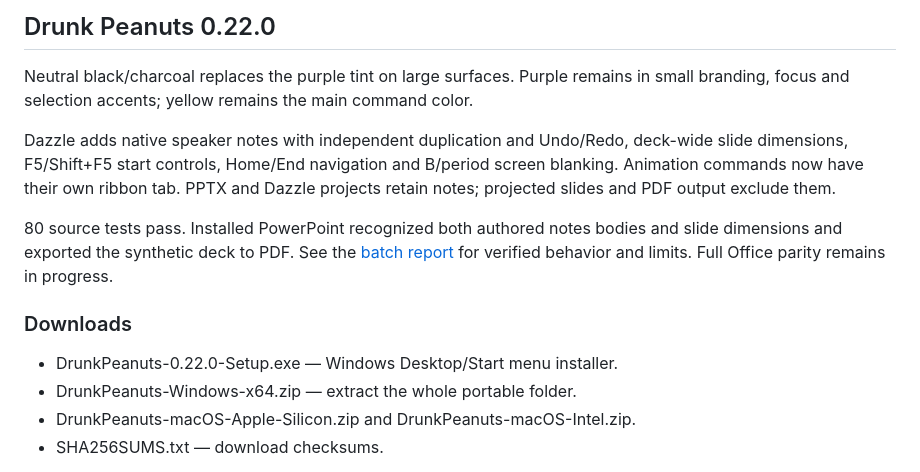
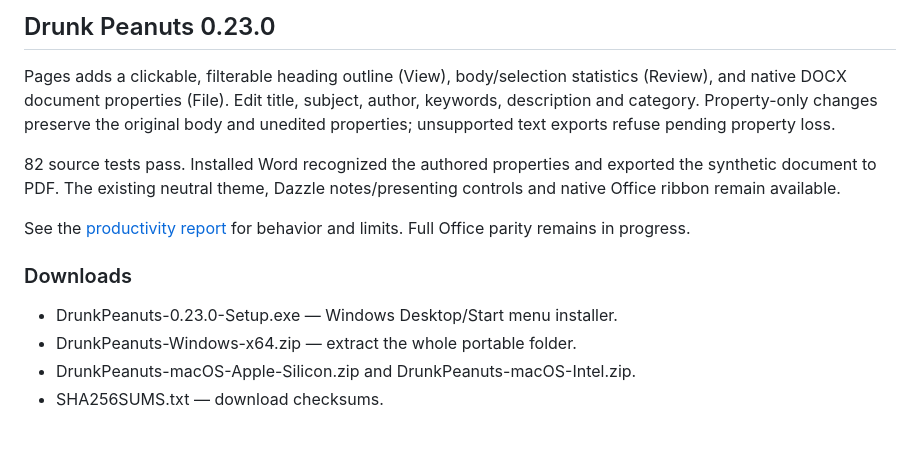
Before and after one commit to Thatweirdguy1/Drunk-Peanuts, a Markdown page: RELEASE_NOTES.md, the part around the change. Rendered like a GitHub page; blank space fills up the shorter version.

```diff
--- a/RELEASE_NOTES.md
+++ b/RELEASE_NOTES.md
@@ -1,13 +1,13 @@
-## Drunk Peanuts 0.22.0
+## Drunk Peanuts 0.23.0
 
-Neutral black/charcoal replaces the purple tint on large surfaces. Purple remains in small branding, focus and selection accents; yellow remains the main command color.
+Pages adds a clickable, filterable heading outline (View), body/selection statistics (Review), and native DOCX document properties (File). Edit title, subject, author, keywords, description and category. Property-only changes preserve the original body and unedited properties; unsupported text exports refuse pending property loss.
 
-Dazzle adds native speaker notes with independent duplication and Undo/Redo, deck-wide slide dimensions, F5/Shift+F5 start controls, Home/End navigation and B/period screen blanking. Animation commands now have their own ribbon tab. PPTX and Dazzle projects retain notes; projected slides and PDF output exclude them.
+82 source tests pass. Installed Word recognized the authored properties and exported the synthetic document to PDF. The existing neutral theme, Dazzle notes/presenting controls and native Office ribbon remain available.
 
-80 source tests pass. Installed PowerPoint recognized both authored notes bodies and slide dimensions and exported the synthetic deck to PDF. See the [batch report](https://github.com/Thatweirdguy1/Drunk-Peanuts/blob/main/docs/DAZZLE_BATCH_022.md) for verified behavior and limits. Full Office parity remains in progress.
+See the [productivity report](https://github.com/Thatweirdguy1/Drunk-Peanuts/blob/main/docs/PAGES_PRODUCTIVITY_023.md) for behavior and limits. Full Office parity remains in progress.
 
 ### Downloads
-- DrunkPeanuts-0.22.0-Setup.exe — Windows Desktop/Start menu installer.
+- DrunkPeanuts-0.23.0-Setup.exe — Windows Desktop/Start menu installer.
 - DrunkPeanuts-Windows-x64.zip — extract the whole portable folder.
 - DrunkPeanuts-macOS-Apple-Silicon.zip and DrunkPeanuts-macOS-Intel.zip.
 - SHA256SUMS.txt — download checksums.
```
Also changed, not shown: README.md (+5 -3 lines), docs/OFFICE_BATCHES.md (+4 -0 lines), docs/PAGES_PRODUCTIVITY_023.md (added, +15 -0 lines), docs/pages-outline-023.png (added), 7 other files.
